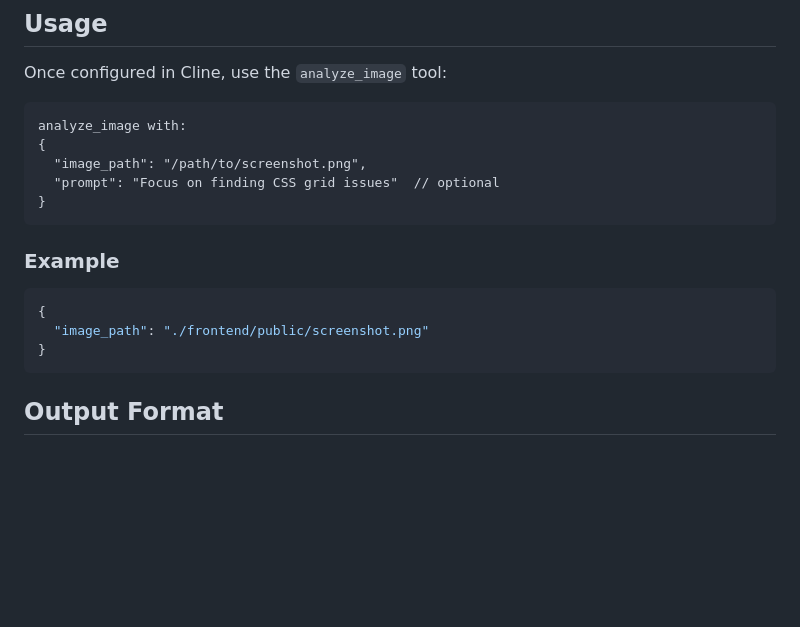
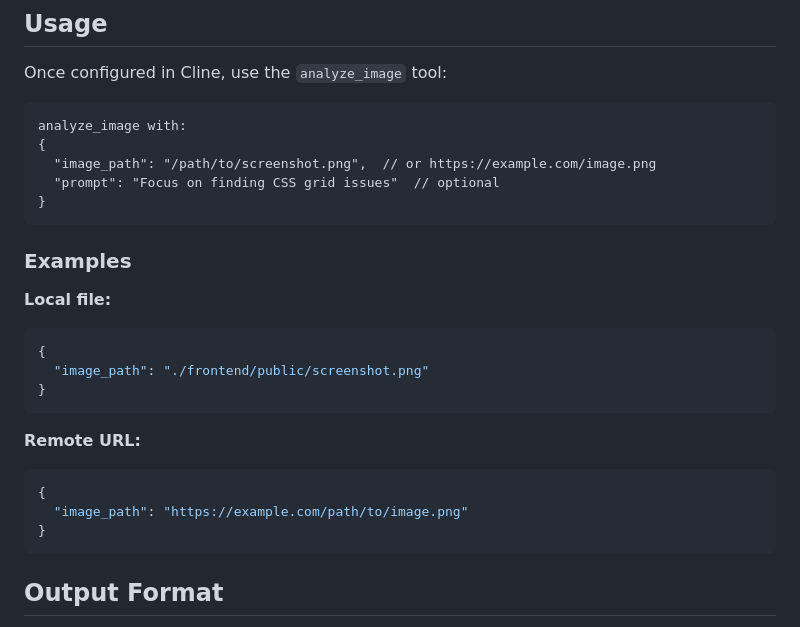
Before and after one commit to ionkilo42-ctrl/feltabout, a Markdown page: mcp-servers/minimax-vision/README.md, the part around the change. Rendered like a GitHub page; blank space fills up the shorter version.

````diff
--- a/mcp-servers/minimax-vision/README.md
+++ b/mcp-servers/minimax-vision/README.md
@@ -68,16 +68,24 @@ Once configured in Cline, use the `analyze_image` tool:
 ```
 analyze_image with:
 {
-  "image_path": "/path/to/screenshot.png",
+  "image_path": "/path/to/screenshot.png",  // or https://example.com/image.png
   "prompt": "Focus on finding CSS grid issues"  // optional
 }
 ```
 
-### Example
+### Examples
 
+**Local file:**
 ```json
 {
   "image_path": "./frontend/public/screenshot.png"
+}
+```
+
+**Remote URL:**
+```json
+{
+  "image_path": "https://example.com/path/to/image.png"
 }
 ```
 
````
Also changed, not shown: uploads/minimax-test-image-2.png (added), uploads/minimax-test-image.png (added), 8 other files.
